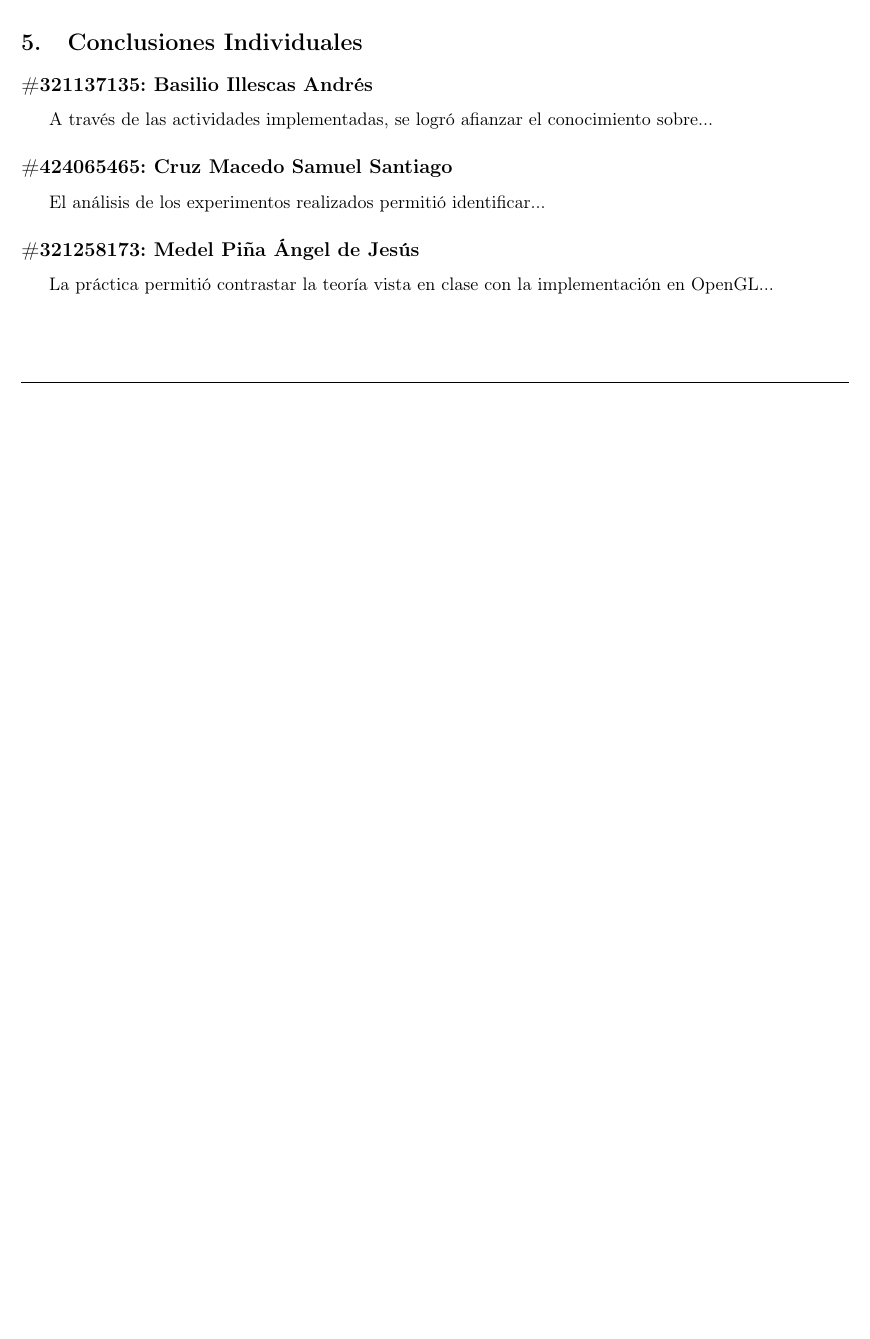
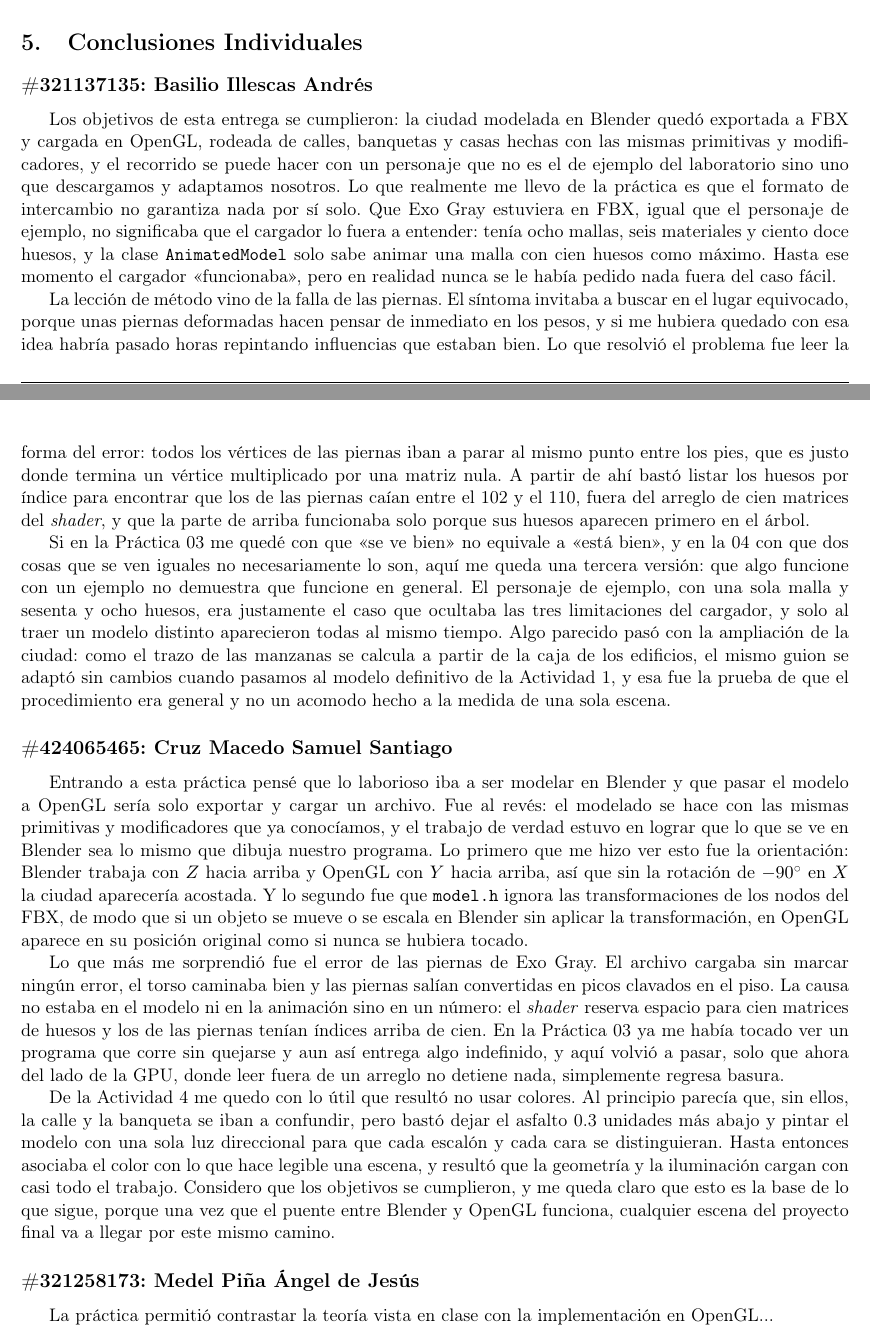
Before and after one commit to Alexisvop/PLabCompu, a LaTeX paper (Practicas/P5/main.tex, which reads Practicas/P5/secciones/5_Conclusiones.tex): part of page 17 of 18 before the commit and two parts of pages 17 and 18 of 19 after it, the two joined at a grey line, cut so that both start at the same text, the shorter picture padded with empty space. Compiled offline with pdfLaTeX.

Commit message:
P5: conclusiones de Andrés y Samuel

```diff
--- a/Practicas/P5/secciones/5_Conclusiones.tex
+++ b/Practicas/P5/secciones/5_Conclusiones.tex
@@ -9,12 +9,18 @@
 \section{Conclusiones Individuales}
 
 \subsection*{\#321137135: Basilio Illescas Andrés}
-% Redactar la conclusión individual del alumno aquí:
-A través de las actividades implementadas, se logró afianzar el conocimiento sobre...
+Los objetivos de esta entrega se cumplieron: la ciudad modelada en Blender quedó exportada a FBX y cargada en OpenGL, rodeada de calles, banquetas y casas hechas con las mismas primitivas y modificadores, y el recorrido se puede hacer con un personaje que no es el de ejemplo del laboratorio sino uno que descargamos y adaptamos nosotros. Lo que realmente me llevo de la práctica es que el formato de intercambio no garantiza nada por sí solo. Que Exo Gray estuviera en FBX, igual que el personaje de ejemplo, no significaba que el cargador lo fuera a entender: tenía ocho mallas, seis materiales y ciento doce huesos, y la clase \texttt{AnimatedModel} solo sabe animar una malla con cien huesos como máximo. Hasta ese momento el cargador «funcionaba», pero en realidad nunca se le había pedido nada fuera del caso fácil.
+
+La lección de método vino de la falla de las piernas. El síntoma invitaba a buscar en el lugar equivocado, porque unas piernas deformadas hacen pensar de inmediato en los pesos, y si me hubiera quedado con esa idea habría pasado horas repintando influencias que estaban bien. Lo que resolvió el problema fue leer la forma del error: todos los vértices de las piernas iban a parar al mismo punto entre los pies, que es justo donde termina un vértice multiplicado por una matriz nula. A partir de ahí bastó listar los huesos por índice para encontrar que los de las piernas caían entre el 102 y el 110, fuera del arreglo de cien matrices del \textit{shader}, y que la parte de arriba funcionaba solo porque sus huesos aparecen primero en el árbol.
+
+Si en la Práctica 03 me quedé con que «se ve bien» no equivale a «está bien», y en la 04 con que dos cosas que se ven iguales no necesariamente lo son, aquí me queda una tercera versión: que algo funcione con un ejemplo no demuestra que funcione en general. El personaje de ejemplo, con una sola malla y sesenta y ocho huesos, era justamente el caso que ocultaba las tres limitaciones del cargador, y solo al traer un modelo distinto aparecieron todas al mismo tiempo. Algo parecido pasó con la ampliación de la ciudad: como el trazo de las manzanas se calcula a partir de la caja de los edificios, el mismo guion se adaptó sin cambios cuando pasamos al modelo definitivo de la Actividad 1, y esa fue la prueba de que el procedimiento era general y no un acomodo hecho a la medida de una sola escena.
 
 \subsection*{\#424065465: Cruz Macedo Samuel Santiago}
-% Redactar la conclusión individual del alumno aquí:
-El análisis de los experimentos realizados permitió identificar...
+Entrando a esta práctica pensé que lo laborioso iba a ser modelar en Blender y que pasar el modelo a OpenGL sería solo exportar y cargar un archivo. Fue al revés: el modelado se hace con las mismas primitivas y modificadores que ya conocíamos, y el trabajo de verdad estuvo en lograr que lo que se ve en Blender sea lo mismo que dibuja nuestro programa. Lo primero que me hizo ver esto fue la orientación: Blender trabaja con $Z$ hacia arriba y OpenGL con $Y$ hacia arriba, así que sin la rotación de $-90^\circ$ en $X$ la ciudad aparecería acostada. Y lo segundo fue que \texttt{model.h} ignora las transformaciones de los nodos del FBX, de modo que si un objeto se mueve o se escala en Blender sin aplicar la transformación, en OpenGL aparece en su posición original como si nunca se hubiera tocado.
+
+Lo que más me sorprendió fue el error de las piernas de Exo Gray. El archivo cargaba sin marcar ningún error, el torso caminaba bien y las piernas salían convertidas en picos clavados en el piso. La causa no estaba en el modelo ni en la animación sino en un número: el \textit{shader} reserva espacio para cien matrices de huesos y los de las piernas tenían índices arriba de cien. En la Práctica 03 ya me había tocado ver un programa que corre sin quejarse y aun así entrega algo indefinido, y aquí volvió a pasar, solo que ahora del lado de la GPU, donde leer fuera de un arreglo no detiene nada, simplemente regresa basura.
+
+De la Actividad 4 me quedo con lo útil que resultó no usar colores. Al principio parecía que, sin ellos, la calle y la banqueta se iban a confundir, pero bastó dejar el asfalto 0.3 unidades más abajo y pintar el modelo con una sola luz direccional para que cada escalón y cada cara se distinguieran. Hasta entonces asociaba el color con lo que hace legible una escena, y resultó que la geometría y la iluminación cargan con casi todo el trabajo. Considero que los objetivos se cumplieron, y me queda claro que esto es la base de lo que sigue, porque una vez que el puente entre Blender y OpenGL funciona, cualquier escena del proyecto final va a llegar por este mismo camino.
 
 \subsection*{\#321258173: Medel Piña Ángel de Jesús}
 % Redactar la conclusión individual del alumno aquí:
```
